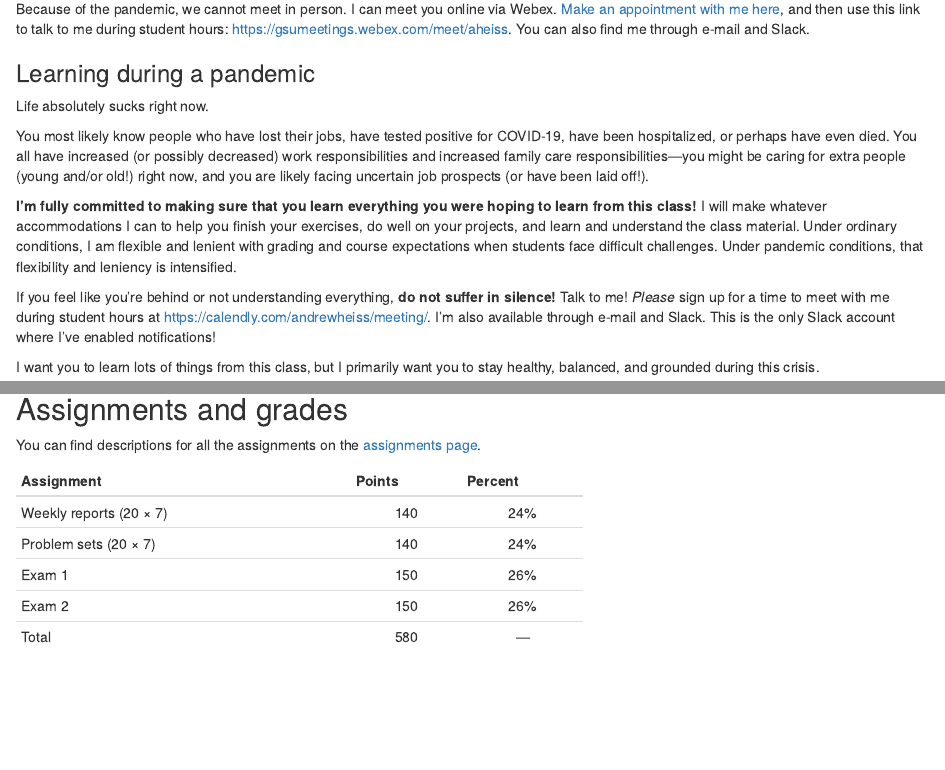
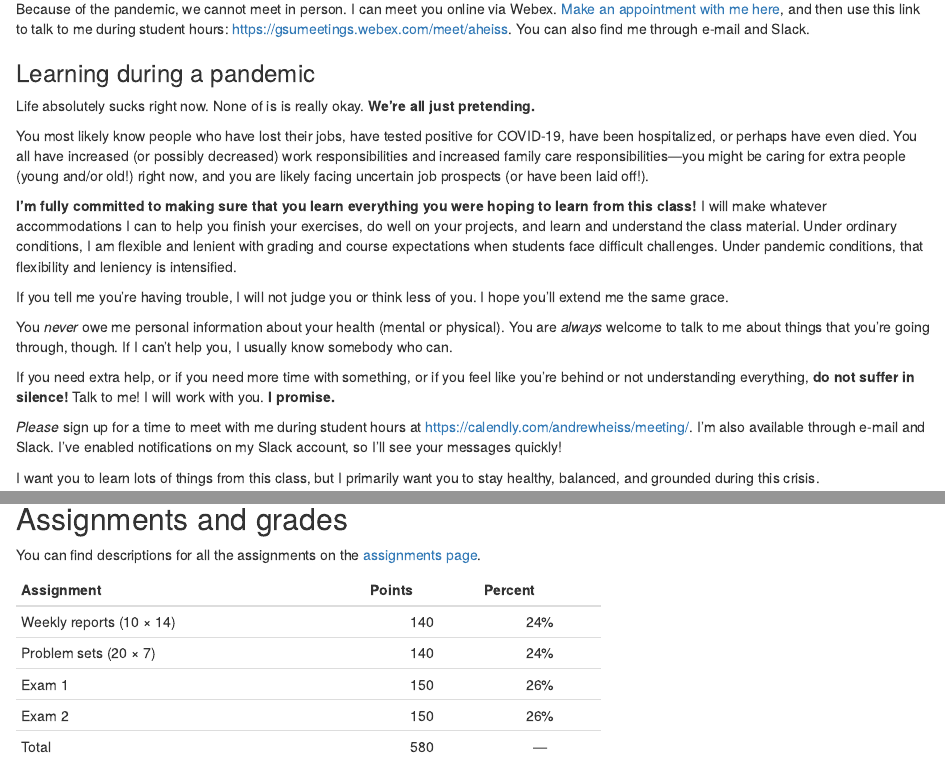
Before and after one commit to andrewheiss/econf20.classes.andrewheiss.com, an R Markdown document (content/syllabus/index.Rmd): the page in a window 1100 px wide, from 1740 px down, and a second part further down, joined at a grey line. Rendered offline with R 4.5, knitr and Pandoc, with nearby package versions; drawn as R Markdown's standard HTML page in place of the format the file asks for.

Commit message:
Newer pandemic language

````diff
--- a/content/syllabus/index.Rmd
+++ b/content/syllabus/index.Rmd
@@ -80,13 +80,19 @@ Because of the pandemic, we cannot meet in person. I can meet you online via Web
 
 ### Learning during a pandemic
 
-Life absolutely sucks right now.
+Life absolutely sucks right now. None of is is really okay. **We're all just pretending.**
 
 You most likely know people who have lost their jobs, have tested positive for COVID-19, have been hospitalized, or perhaps have even died. You all have increased (or possibly decreased) work responsibilities and increased family care responsibilities—you might be caring for extra people (young and/or old!) right now, and you are likely facing uncertain job prospects (or have been laid off!).
 
 **I'm fully committed to making sure that you learn everything you were hoping to learn from this class!** I will make whatever accommodations I can to help you finish your exercises, do well on your projects, and learn and understand the class material. Under ordinary conditions, I am flexible and lenient with grading and course expectations when students face difficult challenges. Under pandemic conditions, that flexibility and leniency is intensified.
 
-If you feel like you're behind or not understanding everything, **do not suffer in silence!** Talk to me! *Please* sign up for a time to meet with me during student hours at <https://calendly.com/andrewheiss/meeting/>. I'm also available through e-mail and Slack. This is the only Slack account where I've enabled notifications!
+If you tell me you're having trouble, I will not judge you or think less of you. I hope you'll extend me the same grace.
+
+You *never* owe me personal information about your health (mental or physical). You are *always* welcome to talk to me about things that you're going through, though. If I can't help you, I usually know somebody who can.
+
+If you need extra help, or if you need more time with something, or if you feel like you're behind or not understanding everything, **do not suffer in silence!** Talk to me! I will work with you. **I promise.**
+
+*Please* sign up for a time to meet with me during student hours at <https://calendly.com/andrewheiss/meeting/>. I'm also available through e-mail and Slack. I've enabled notifications on my Slack account, so I'll see your messages quickly!
 
 I want you to learn lots of things from this class, but I primarily want you to stay healthy, balanced, and grounded during this crisis.
 
@@ -135,7 +141,7 @@ You can find descriptions for all the assignments on the [assignments page](/ass
 ```{r assignments-grades, include=FALSE}
 assignments <- tribble(
   ~Points,  ~Assignment,
-  20 * 7  , "Weekly reports (20 × 7)",
+  10 * 14  , "Weekly reports (10 × 14)",
   20 * 7  , "Problem sets (20 × 7)",
   150     , "Exam 1",
   150     , "Exam 2"
````
Also changed, not shown: content/syllabus/index.html.
